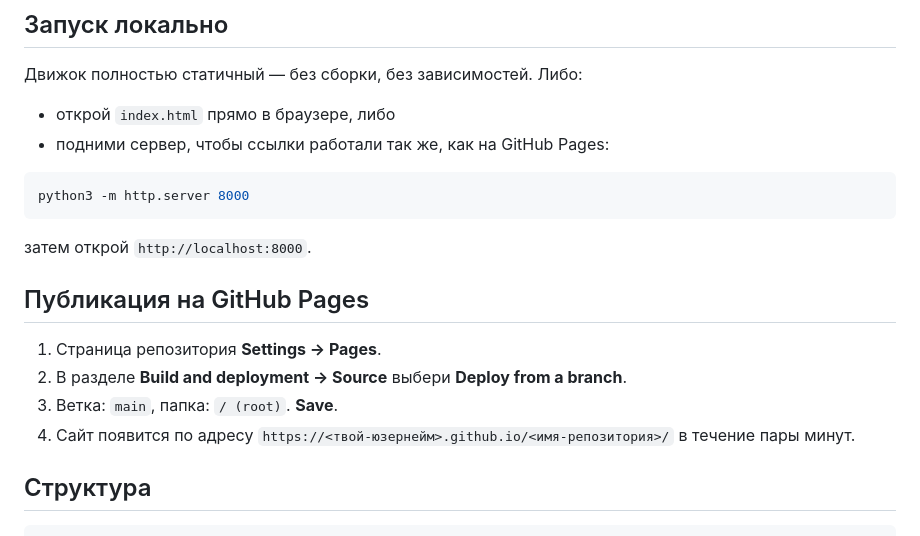
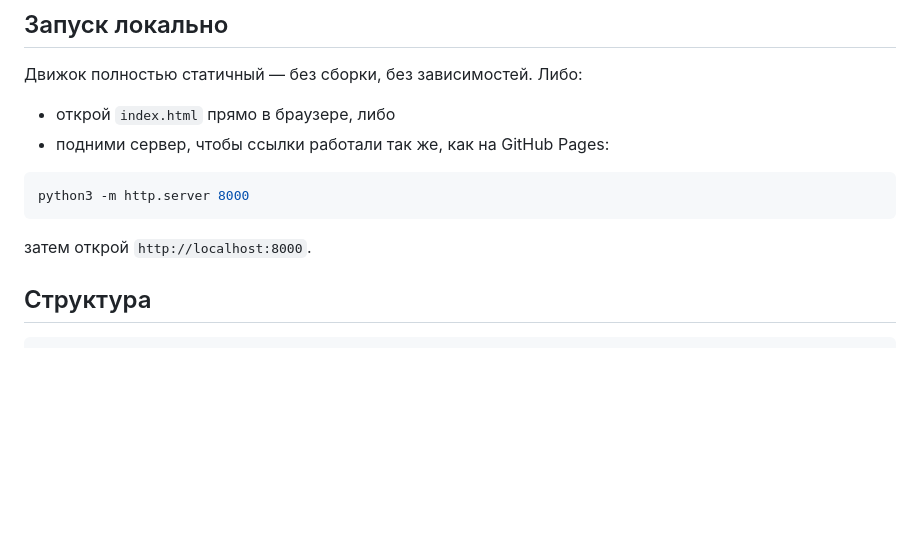
Before and after one commit to imBeyondiDentity/identity-prompt-engine, a Markdown page: README_ru.md, the part around the change. GitHub-like rendering; blank space fills up the shorter version.

```diff
--- a/README_ru.md
+++ b/README_ru.md
@@ -41,12 +41,6 @@ python3 -m http.server 8000
 
 затем открой `http://localhost:8000`.
 
-## Публикация на GitHub Pages
-
-1. Страница репозитория **Settings → Pages**.
-2. В разделе **Build and deployment → Source** выбери **Deploy from a branch**.
-3. Ветка: `main`, папка: `/ (root)`. **Save**.
-4. Сайт появится по адресу `https://<твой-юзернейм>.github.io/<имя-репозитория>/` в течение пары минут.
 
 ## Структура
 
```
